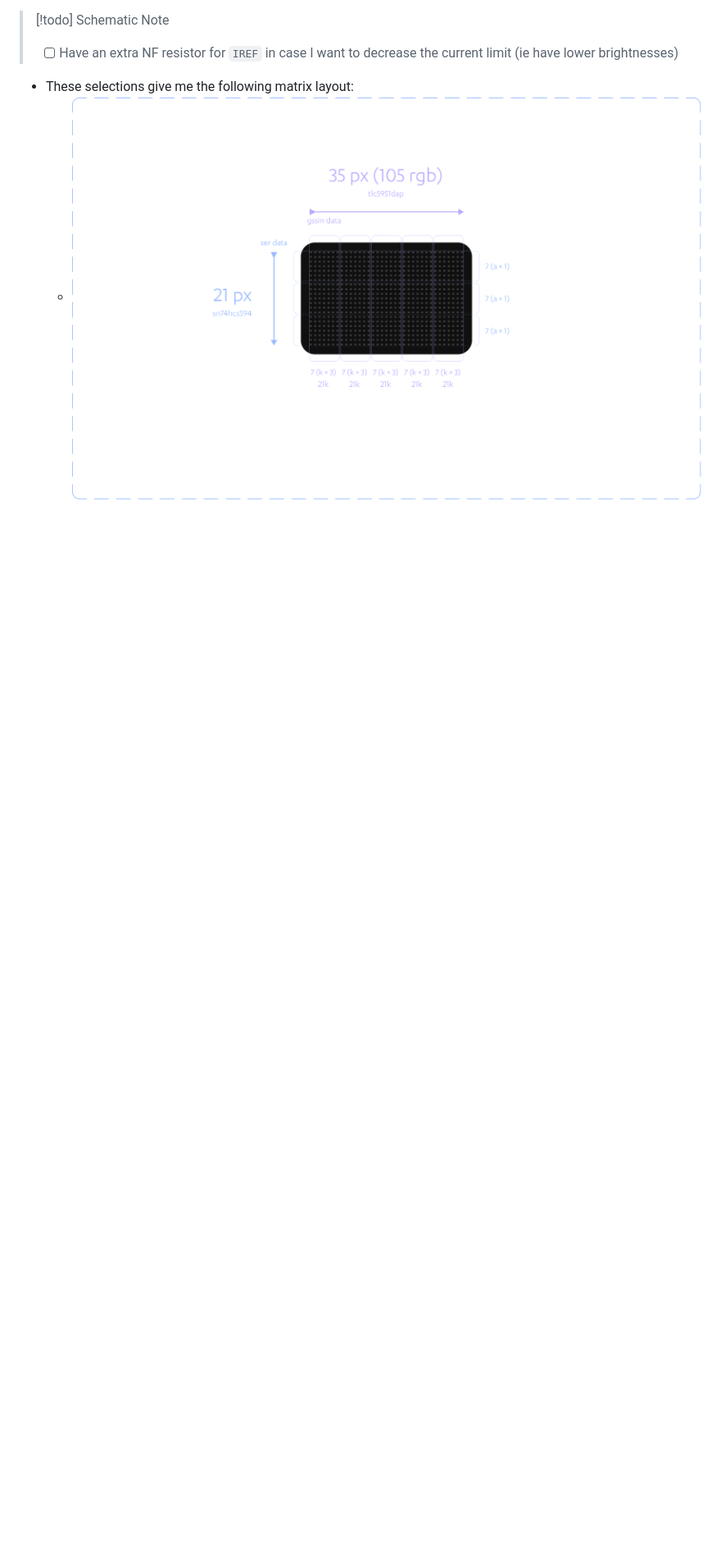
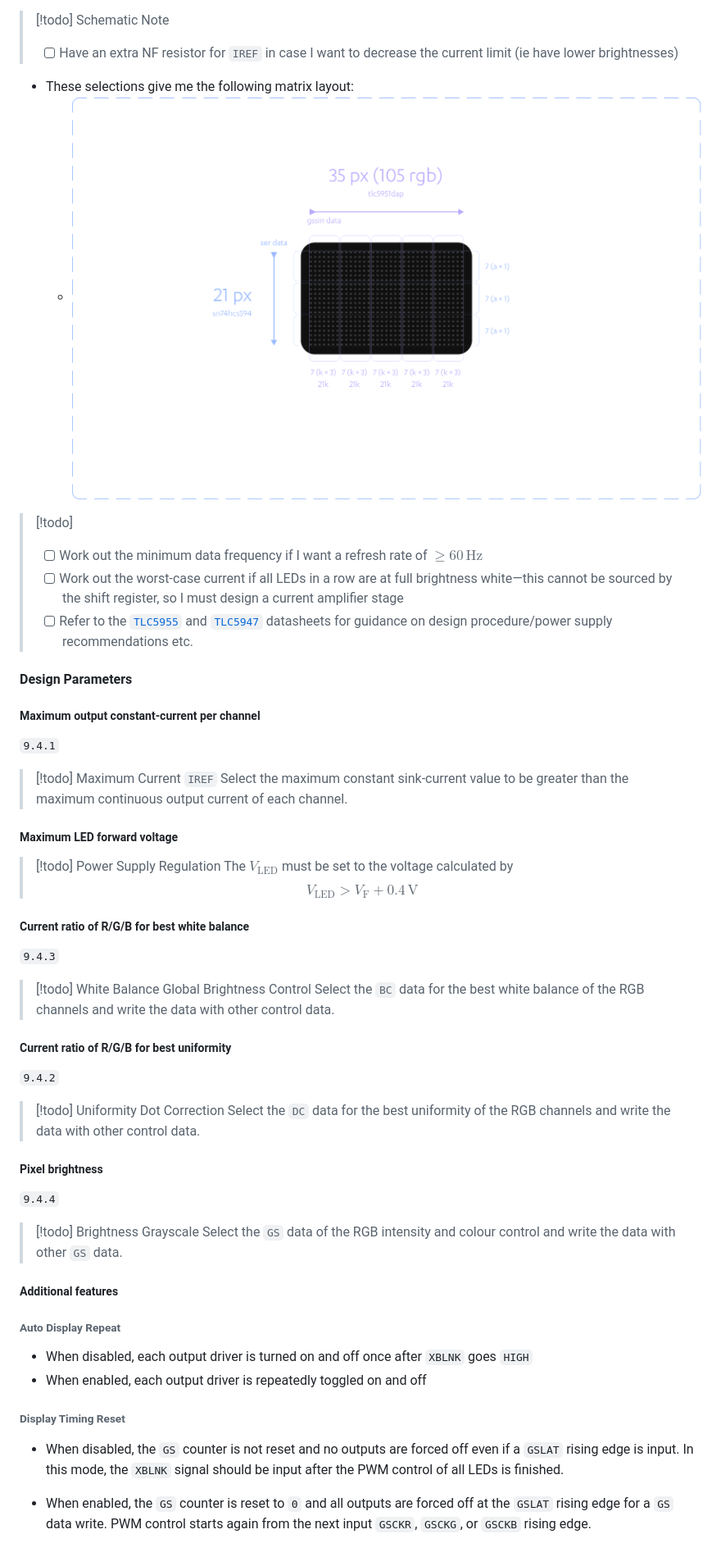
Before and after one commit to JamesNZL/algovision, a Markdown page: docs/Components.md, the part around one of its changes. Shown at 82% size. GitHub-like rendering; blank space fills up the shorter version.

Commit message:
docs: :memo: add todos for driver design (#3)

```diff
--- a/docs/Components.md
+++ b/docs/Components.md
@@ -414,3 +412,61 @@ driver_t driverThree = (currentRow <<= DISPLAY_DRIVER_TOTAL_THREE);
 
 - These selections give me the following matrix layout:
 	 - ![7-7-7-7-7 by 21 with parts](images/7-7-7-7-7-by-21-parts.png)
+
+> [!todo]
+> - [ ] Work out the minimum data frequency if I want a refresh rate of $\geq 60\,\text{Hz}$
+> - [ ] Work out the worst-case current if all LEDs in a row are at full brightness white—this cannot be sourced by the shift register, so I must design a current amplifier stage
+> - [ ] Refer to the [`TLC5955`](https://www.digikey.co.nz/en/products/detail/texas-instruments/TLC5955DCAR/5181329) and [`TLC5947`](https://www.digikey.co.nz/en/products/detail/texas-instruments/TLC5947DAPR/2047743) datasheets for guidance on design procedure/power supply recommendations etc.
+
+#### Design Parameters
+
+##### Maximum output constant-current per channel
+
+`9.4.1`
+
+> [!todo] Maximum Current `IREF`
+> Select the maximum constant sink-current value to be greater than the maximum continuous output current of each channel.
+
+##### Maximum LED forward voltage
+
+
+
+> [!todo] Power Supply Regulation
+> The $V_\text{LED}$ must be set to the voltage calculated by
+> $$
+> V_\text{LED} \gt V_\text{F}+0.4\,\text{V}
+> $$
+
+##### Current ratio of R/G/B for best white balance
+
+`9.4.3`
+
+> [!todo] White Balance Global Brightness Control
+> Select the `BC` data for the best white balance of the RGB channels and write the data with other control data.
+
+##### Current ratio of R/G/B for best uniformity
+
+`9.4.2`
+
+> [!todo] Uniformity Dot Correction
+> Select the `DC` data for the best uniformity of the RGB channels and write the data with other control data.
+
+##### Pixel brightness
+
+`9.4.4`
+
+> [!todo] Brightness Grayscale
+> Select the `GS` data of the RGB intensity and colour control and write the data with other `GS` data.
+
+##### Additional features
+
+###### Auto Display Repeat
+
+- When disabled, each output driver is turned on and off once after `XBLNK` goes `HIGH`
+- When enabled, each output driver is repeatedly toggled on and off
+
+###### Display Timing Reset
+
+- When disabled, the `GS` counter is not reset and no outputs are forced off even if a `GSLAT` rising edge is input. In this mode, the `XBLNK` signal should be input after the PWM control of all LEDs is finished.
+
+- When enabled, the `GS` counter is reset to `0` and all outputs are forced off at the `GSLAT` rising edge for a `GS` data write. PWM control starts again from the next input `GSCKR`, `GSCKG`, or `GSCKB` rising edge.
```
Also changed, not shown: other parts of docs/Components.md (+4 -6 lines).
